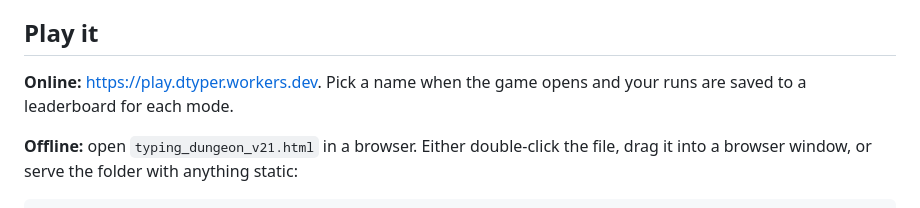
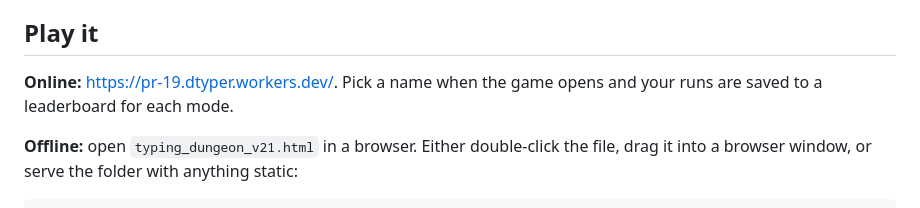
Before and after one commit to ExsoLam/Dungeon-Typer-, a Markdown page: README.md, the part around the change. GitHub-like rendering.

```diff
--- a/README.md
+++ b/README.md
@@ -6,7 +6,7 @@ The whole game is one file, `typing_dungeon_v21.html`: engine, renderer, procedu
 
 ## Play it
 
-**Online:** https://play.dtyper.workers.dev. Pick a name when the game opens and your runs are saved to a leaderboard for each mode.
+**Online:** https://pr-19.dtyper.workers.dev/. Pick a name when the game opens and your runs are saved to a leaderboard for each mode.
 
 **Offline:** open `typing_dungeon_v21.html` in a browser. Either double-click the file, drag it into a browser window, or serve the folder with anything static:
 
```
